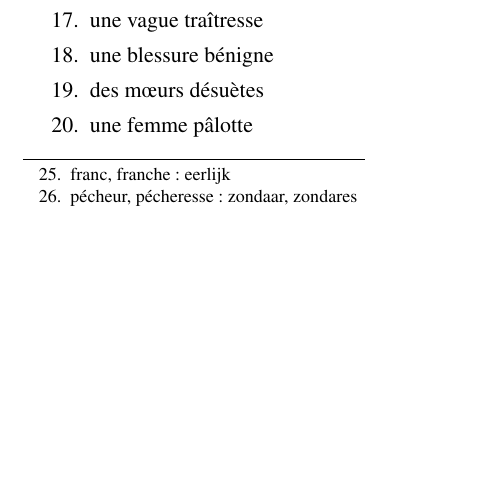
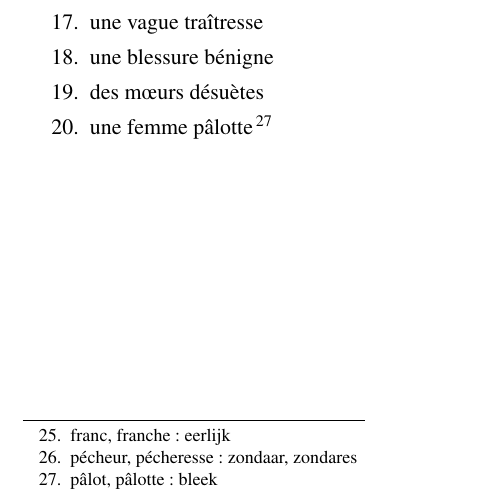
Before and after one commit to gargle/french, a LaTeX document (grammaire.tex): part of page 4 of 4, cut so that both start at the same text, the shorter picture padded with empty space. Compiled offline with pdfLaTeX.

Commit message:
footnote pâlotte

```diff
--- a/grammaire.tex
+++ b/grammaire.tex
@@ -93,6 +93,6 @@
 \item une vague traîtresse
 \item une blessure bénigne
 \item des mœurs désuètes
-\item une femme pâlotte
+\item une femme pâlotte\footnote{pâlot, pâlotte: bleek}
 \end{enumerate}
 
```
Also changed, not shown: grammaire.tex (2 more changed lines).
